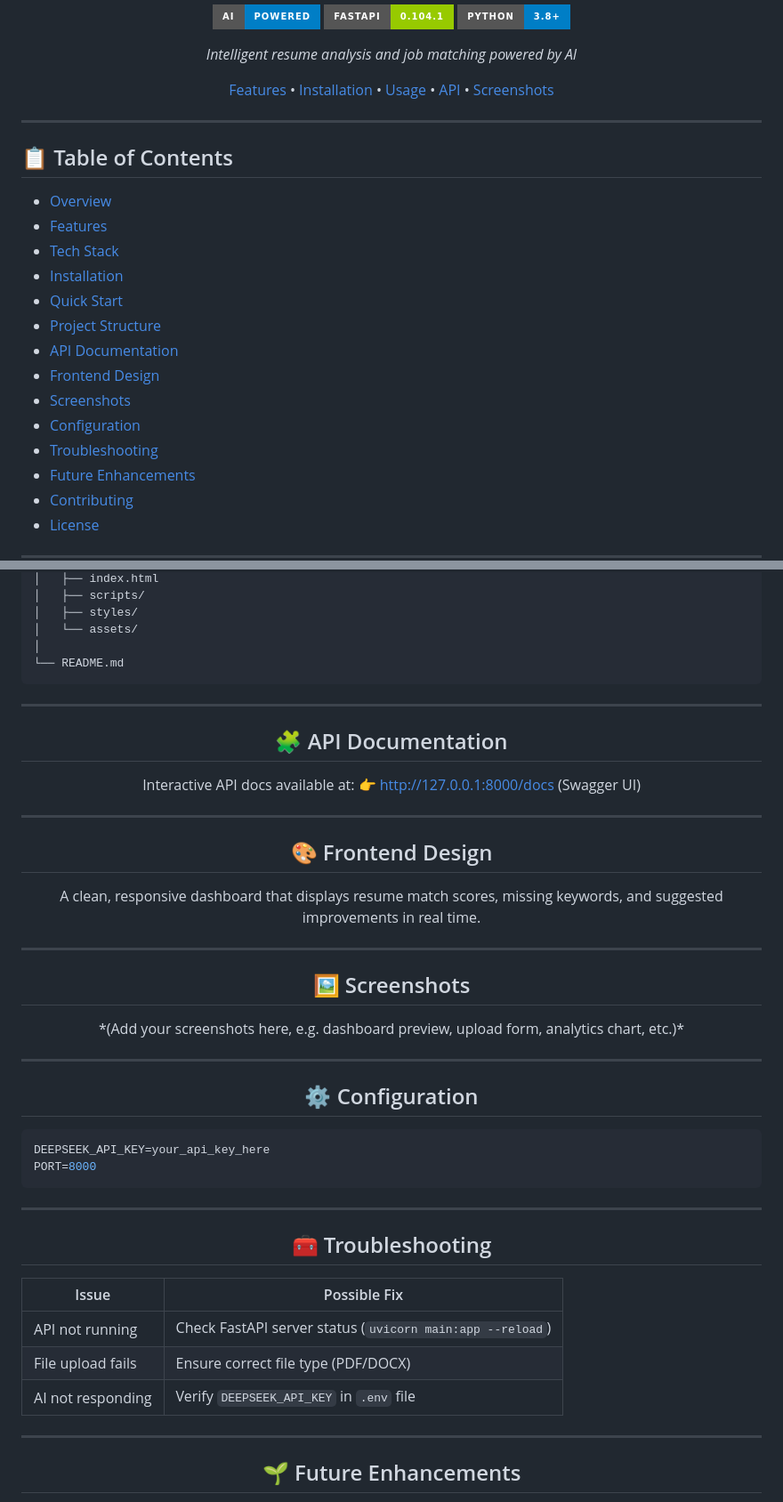
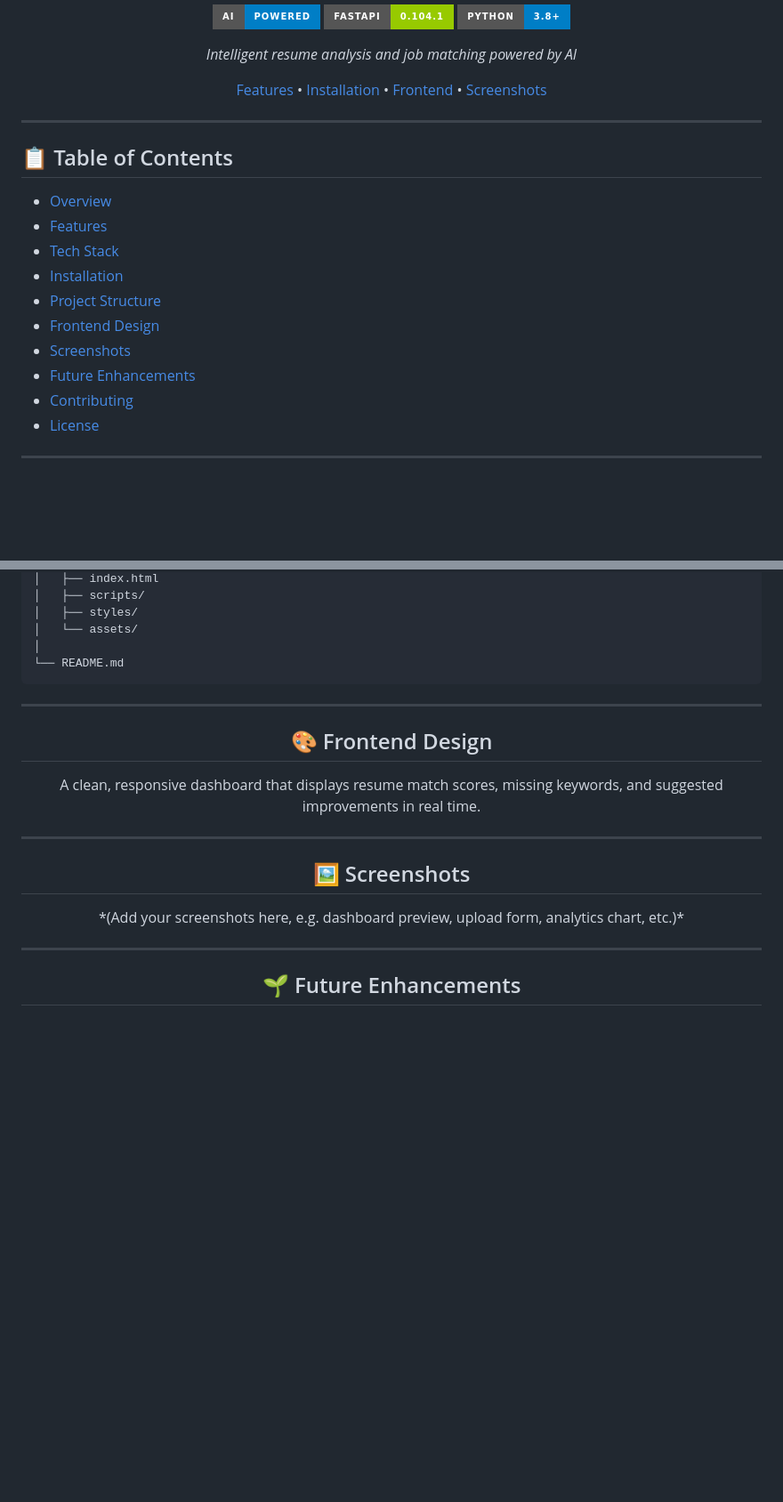
Before and after one commit to CephasTechOrg/AI-RESUME-JOB-MATCHER, a Markdown page: README.md, 2 parts joined by grey strips. Shown at 89% size. Rendered like a GitHub page; badges without logos; blank space fills up the shorter version.

Commit message:
Update README.md updated readme

````diff
--- a/README.md
+++ b/README.md
@@ -13,8 +13,7 @@
 <p align="center">
   <a href="#features">Features</a> •
   <a href="#installation">Installation</a> •
-  <a href="#usage">Usage</a> •
-  <a href="#api-documentation">API</a> •
+  <a href="#frontend-design">Frontend</a> •
   <a href="#screenshots">Screenshots</a>
 </p>
 
@@ -25,13 +24,9 @@
 - [Features](#features)
 - [Tech Stack](#tech-stack)
 - [Installation](#installation)
-- [Quick Start](#quick-start)
 - [Project Structure](#project-structure)
-- [API Documentation](#api-documentation)
 - [Frontend Design](#frontend-design)
 - [Screenshots](#screenshots)
-- [Configuration](#configuration)
-- [Troubleshooting](#troubleshooting)
 - [Future Enhancements](#future-enhancements)
 - [Contributing](#contributing)
 - [License](#license)
@@ -168,15 +159,6 @@ AI-RESUME-JOB-MATCHER/
 
 ---
 
-<h2 align="center">🧩 API Documentation</h2>
-
-<p align="center">
-  Interactive API docs available at:
-  👉 <a href="http://127.0.0.1:8000/docs">http://127.0.0.1:8000/docs</a> (Swagger UI)
-</p>
-
----
-
 <h2 align="center">🎨 Frontend Design</h2>
 
 <p align="center">
@@ -190,25 +172,6 @@ AI-RESUME-JOB-MATCHER/
 <p align="center">
   *(Add your screenshots here, e.g. dashboard preview, upload form, analytics chart, etc.)*
 </p>
-
----
-
-<h2 align="center">⚙️ Configuration</h2>
-
-```env
-DEEPSEEK_API_KEY=your_api_key_here
-PORT=8000
-```
-
----
-
-<h2 align="center">🧰 Troubleshooting</h2>
-
-| Issue | Possible Fix |
-|--------|---------------|
-| API not running | Check FastAPI server status (`uvicorn main:app --reload`) |
-| File upload fails | Ensure correct file type (PDF/DOCX) |
-| AI not responding | Verify `DEEPSEEK_API_KEY` in `.env` file |
 
 ---
 
````
Also changed, not shown: other parts of README.md (+0 -4 lines).
